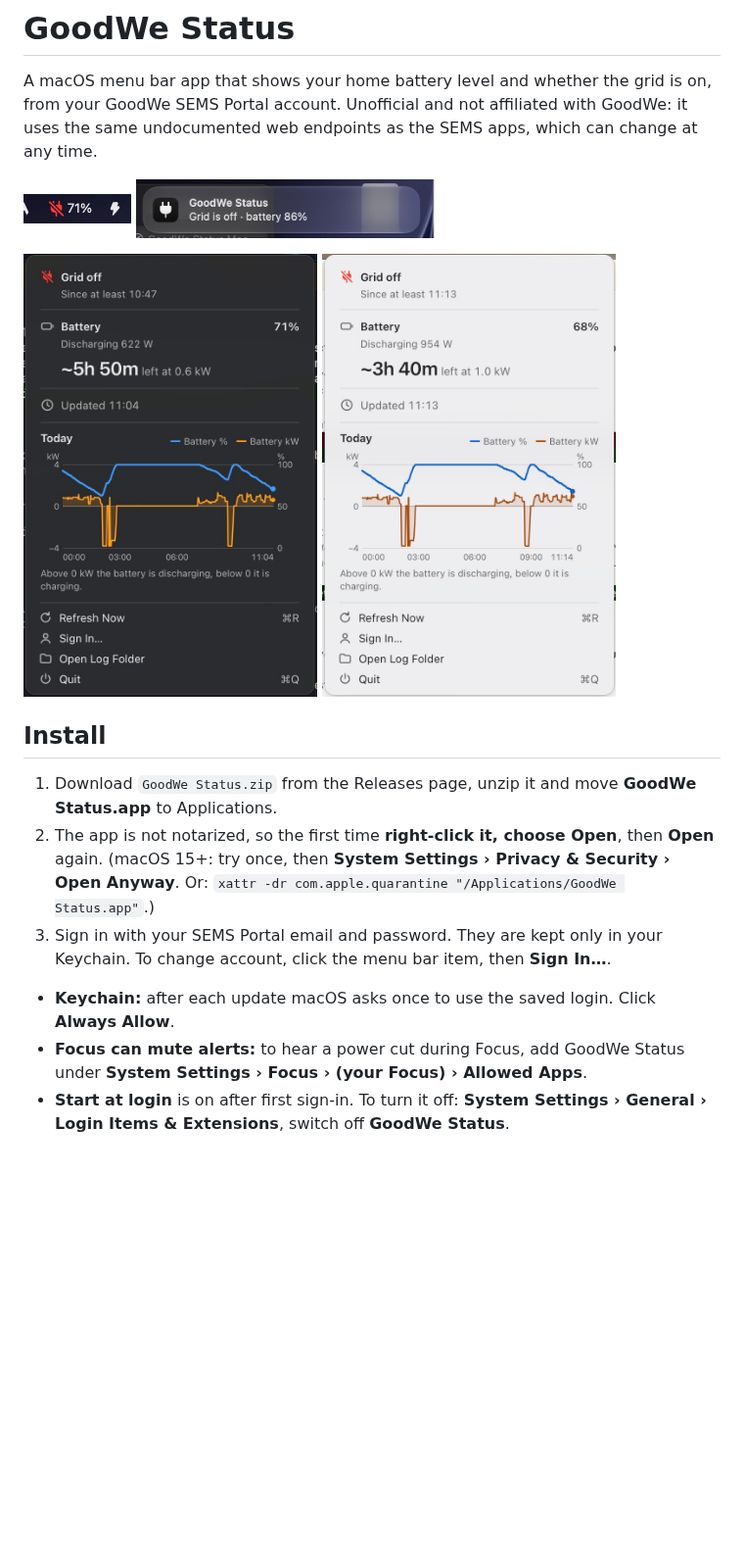
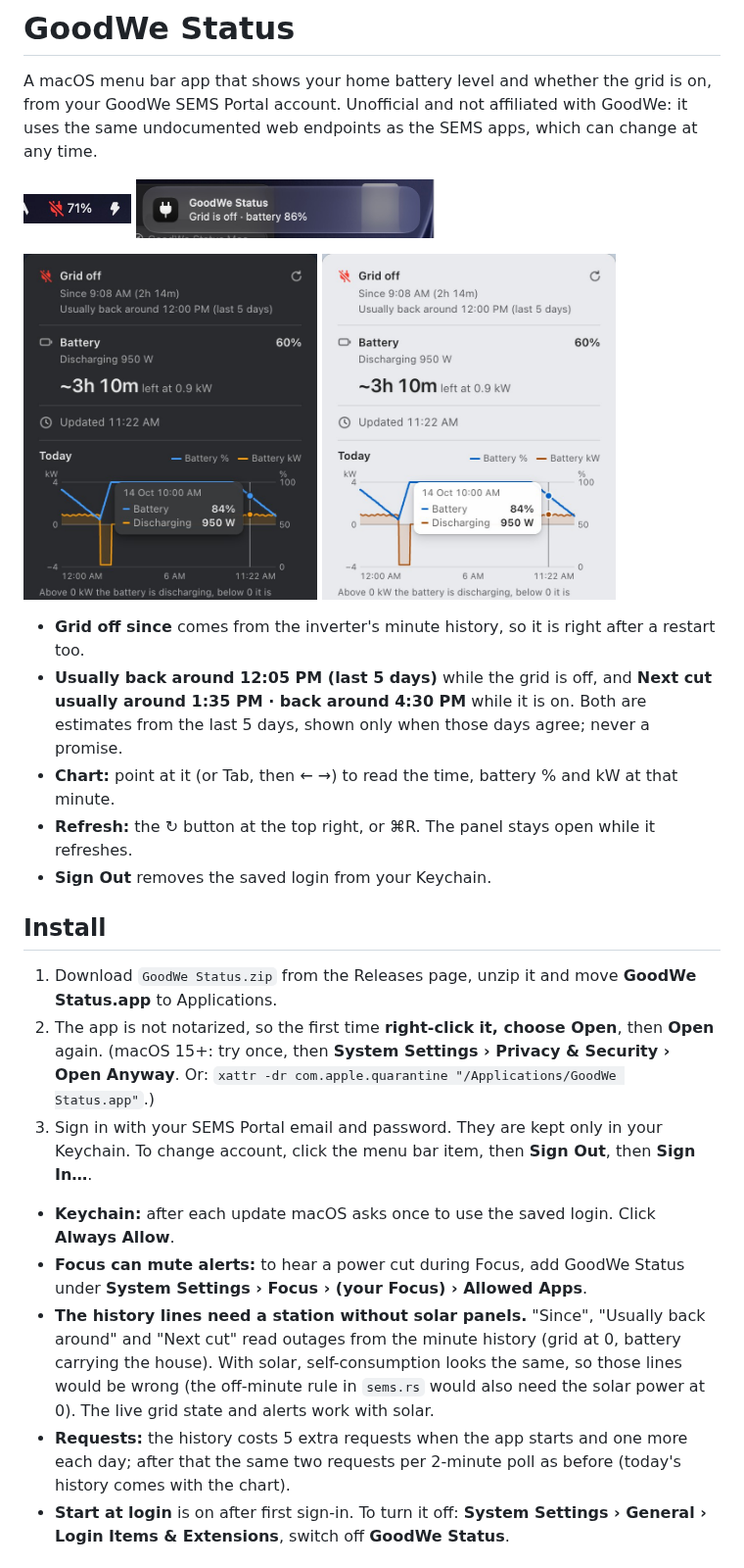
Before and after one commit to asifshirazi/goodwe-status, a Markdown page: README.md, the part around one of its changes. Shown at 98% size. Rendered like a GitHub page; pictures changed too: docs/screenshots/panel-dark.jpg, docs/screenshots/panel-light.jpg; blank space fills up the shorter version.

```diff
--- a/README.md
+++ b/README.md
@@ -6,14 +6,22 @@ A macOS menu bar app that shows your home battery level and whether the grid is
 
 <img src="docs/screenshots/panel-dark.jpg" alt="Panel, dark" width="300"> <img src="docs/screenshots/panel-light.jpg" alt="Panel, light" width="300">
 
+- **Grid off since** comes from the inverter's minute history, so it is right after a restart too.
+- **Usually back around 12:05 PM (last 5 days)** while the grid is off, and **Next cut usually around 1:35 PM · back around 4:30 PM** while it is on. Both are estimates from the last 5 days, shown only when those days agree; never a promise.
+- **Chart:** point at it (or Tab, then ← →) to read the time, battery % and kW at that minute.
+- **Refresh:** the ↻ button at the top right, or ⌘R. The panel stays open while it refreshes.
+- **Sign Out** removes the saved login from your Keychain.
+
 ## Install
 
 1. Download `GoodWe Status.zip` from the Releases page, unzip it and move **GoodWe Status.app** to Applications.
 2. The app is not notarized, so the first time **right-click it, choose Open**, then **Open** again. (macOS 15+: try once, then **System Settings › Privacy & Security › Open Anyway**. Or: `xattr -dr com.apple.quarantine "/Applications/GoodWe Status.app"`.)
-3. Sign in with your SEMS Portal email and password. They are kept only in your Keychain. To change account, click the menu bar item, then **Sign In…**.
+3. Sign in with your SEMS Portal email and password. They are kept only in your Keychain. To change account, click the menu bar item, then **Sign Out**, then **Sign In…**.
 
 - **Keychain:** after each update macOS asks once to use the saved login. Click **Always Allow**.
 - **Focus can mute alerts:** to hear a power cut during Focus, add GoodWe Status under **System Settings › Focus › (your Focus) › Allowed Apps**.
+- **The history lines need a station without solar panels.** "Since", "Usually back around" and "Next cut" read outages from the minute history (grid at 0, battery carrying the house). With solar, self-consumption looks the same, so those lines would be wrong (the off-minute rule in `sems.rs` would also need the solar power at 0). The live grid state and alerts work with solar.
+- **Requests:** the history costs 5 extra requests when the app starts and one more each day; after that the same two requests per 2-minute poll as before (today's history comes with the chart).
 - **Start at login** is on after first sign-in. To turn it off: **System Settings › General › Login Items & Extensions**, switch off **GoodWe Status**.
 
 ## Build from source
```
Also changed, not shown: other parts of README.md (+2 -2 lines), 14 other files.
